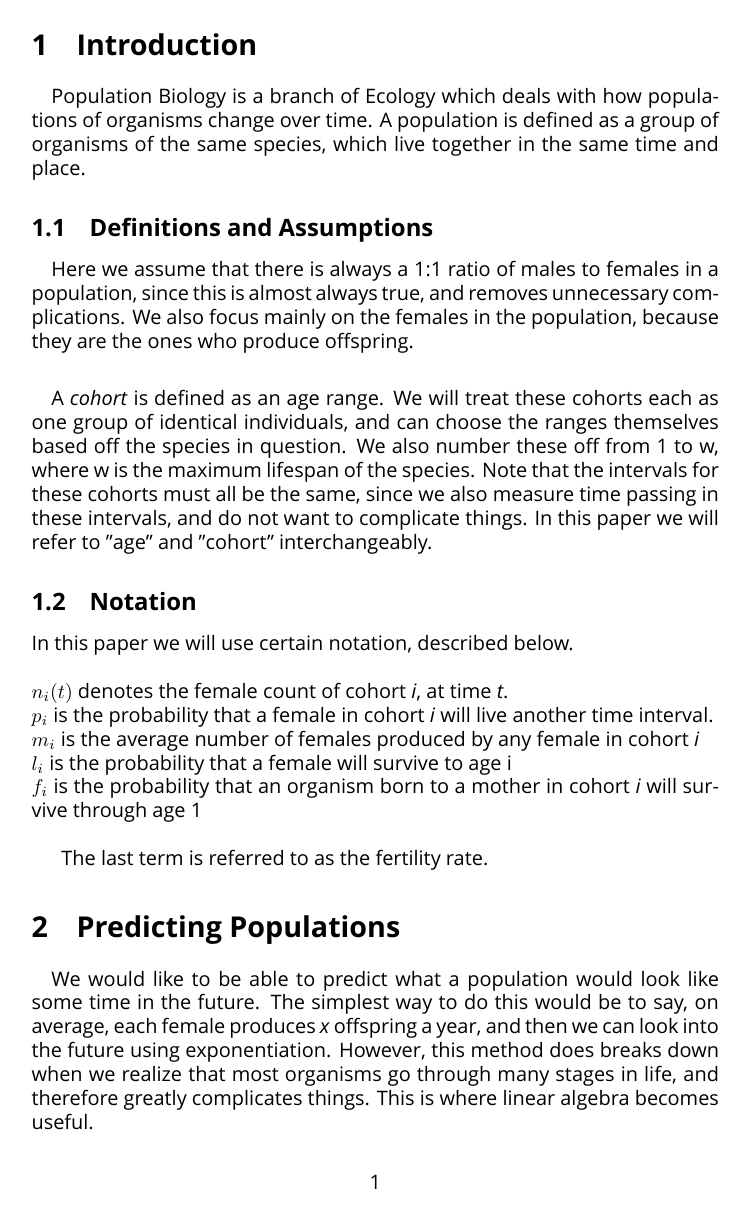
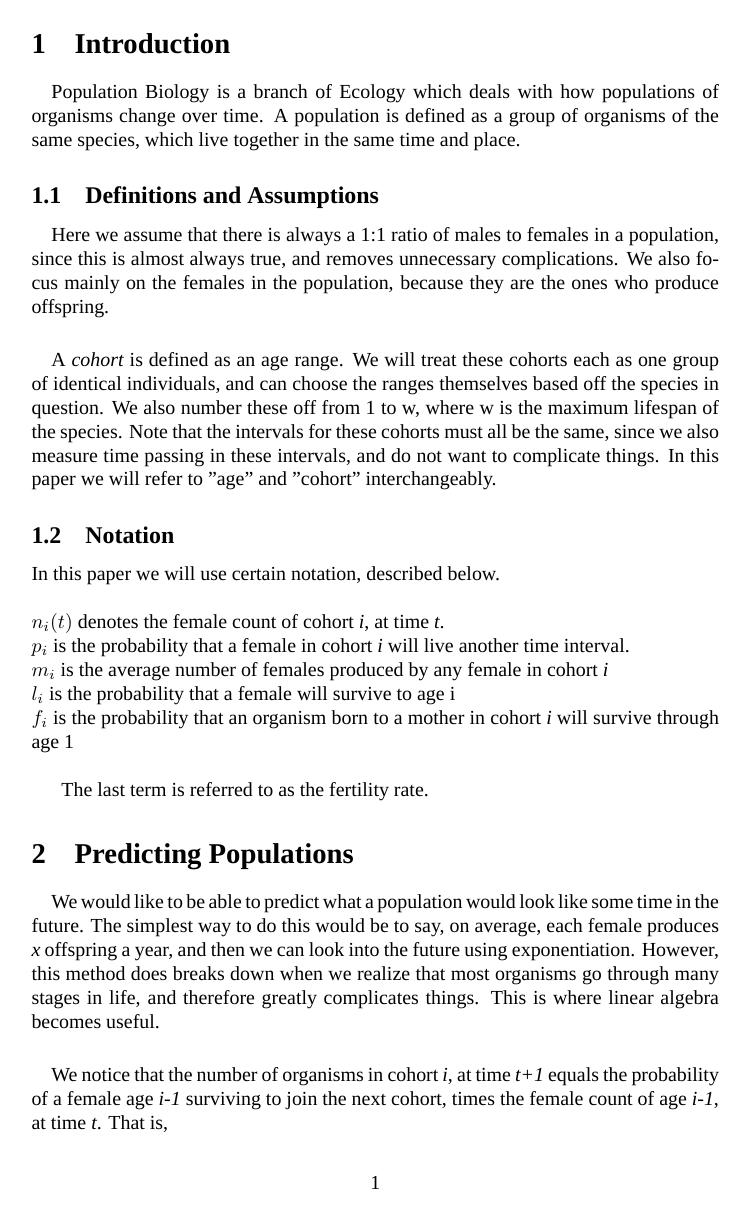
Before and after one commit to wacfeld/latex2, a LaTeX document (file.tex): page 2 of 6. Compiled offline with XeLaTeX; a missing font is replaced by an installed copy or a similar font.

Commit message:
Update file.tex

```diff
--- a/file.tex
+++ b/file.tex
@@ -4,7 +4,7 @@
 \date{2018-03-03}
 \author{Daniel Yu}
 \usepackage{fontspec}
-\setmainfont{Comic Sans}
+\setmainfont{Papyrus}
 
 
 \begin{document}
```
